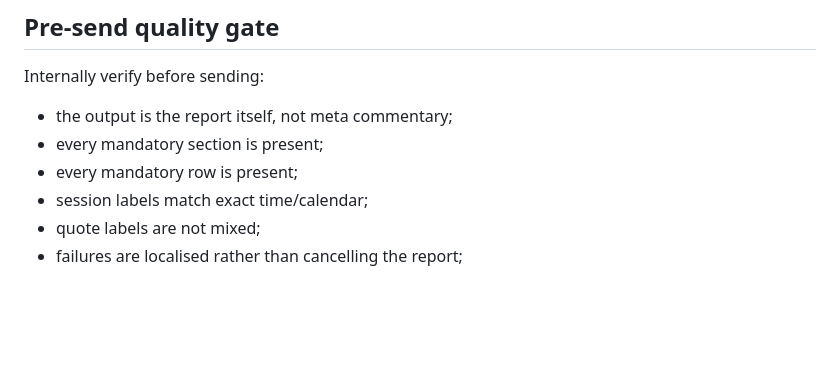
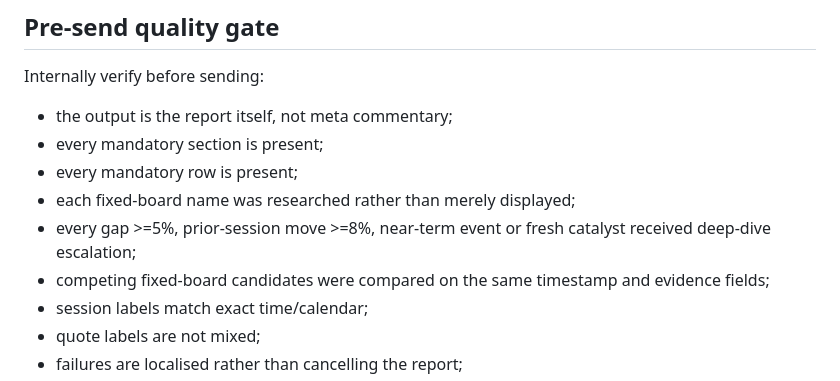
Before and after one commit to loktoto/busan-trip, a Markdown page: ta-monitor/report_delivery_contract.md, the part around one of its changes. GitHub-like rendering; blank space fills up the shorter version.

```diff
--- a/ta-monitor/report_delivery_contract.md
+++ b/ta-monitor/report_delivery_contract.md
@@ -102,6 +136,9 @@ Internally verify before sending:
 - the output is the report itself, not meta commentary;
 - every mandatory section is present;
 - every mandatory row is present;
+- each fixed-board name was researched rather than merely displayed;
+- every gap >=5%, prior-session move >=8%, near-term event or fresh catalyst received deep-dive escalation;
+- competing fixed-board candidates were compared on the same timestamp and evidence fields;
 - session labels match exact time/calendar;
 - quote labels are not mixed;
 - failures are localised rather than cancelling the report;
```
Also changed, not shown: other parts of ta-monitor/report_delivery_contract.md (+34 -0 lines).
